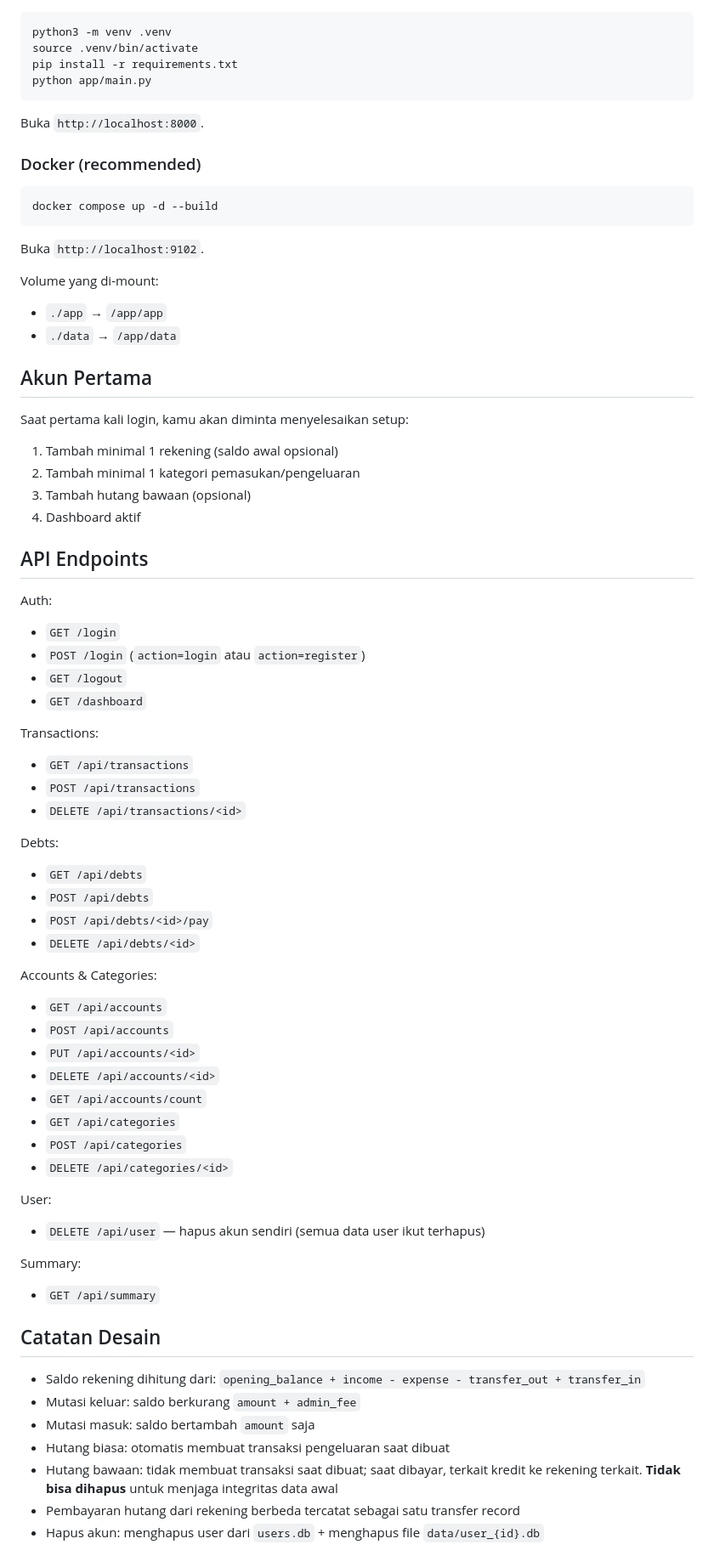
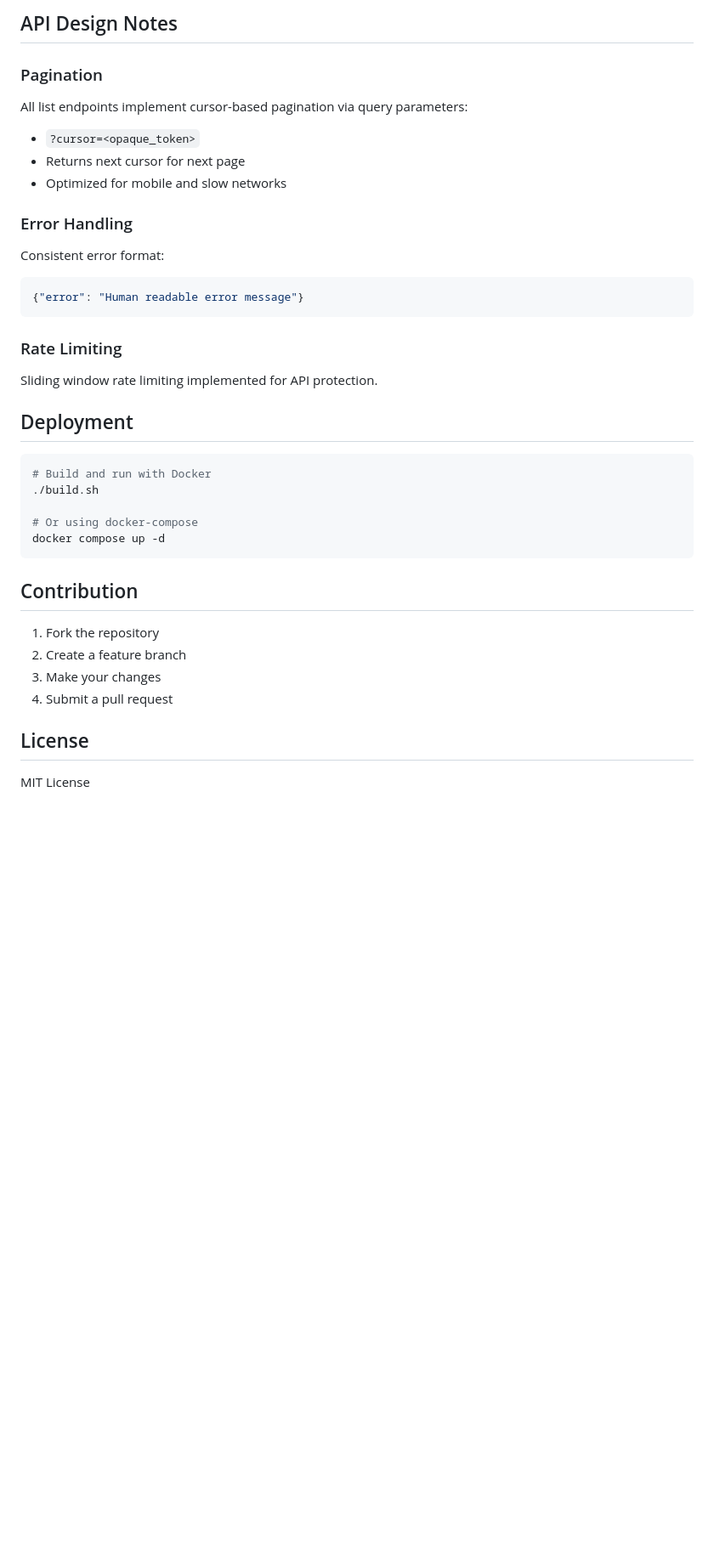
Before and after one commit to panpapan-rahe/cash-flow-journal, a Markdown page: README.md, the part around one of its changes. Shown at 85% size. Rendered like a GitHub page; blank space fills up the shorter version.

Commit message:
docs: update README with new structure

````diff
--- a/README.md
+++ b/README.md
@@ -76,74 +76,37 @@ Catatan keuangan personal berbasis web: dashboard single-page untuk mencatat pem
+## API Design Notes
+
+### Pagination
+All list endpoints implement cursor-based pagination via query parameters:
+- `?cursor=<opaque_token>`
+- Returns next cursor for next page
+- Optimized for mobile and slow networks
+
+### Error Handling
+Consistent error format:
+```json
+{"error": "Human readable error message"}
+```
+
+### Rate Limiting
+Sliding window rate limiting implemented for API protection.
+
+## Deployment
 
 ```bash
-python3 -m venv .venv
-source .venv/bin/activate
-pip install -r requirements.txt
-python app/main.py
+# Build and run with Docker
+./build.sh
+
+# Or using docker-compose
+docker compose up -d
 ```
 
-Buka `http://localhost:8000`.
+## Contribution
 
-### Docker (recommended)
+1. Fork the repository
+2. Create a feature branch
+3. Make your changes
+4. Submit a pull request
 
-```bash
-docker compose up -d --build
-```
+## License
 
-Buka `http://localhost:9102`.
-
-Volume yang di-mount:
-- `./app` → `/app/app`
-- `./data` → `/app/data`
-
-## Akun Pertama
-
-Saat pertama kali login, kamu akan diminta menyelesaikan setup:
-1. Tambah minimal 1 rekening (saldo awal opsional)
-2. Tambah minimal 1 kategori pemasukan/pengeluaran
-3. Tambah hutang bawaan (opsional)
-4. Dashboard aktif
-
-## API Endpoints
-
-Auth:
-- `GET /login`
-- `POST /login` (`action=login` atau `action=register`)
-- `GET /logout`
-- `GET /dashboard`
-
-Transactions:
-- `GET /api/transactions`
-- `POST /api/transactions`
-- `DELETE /api/transactions/<id>`
-
-Debts:
-- `GET /api/debts`
-- `POST /api/debts`
-- `POST /api/debts/<id>/pay`
-- `DELETE /api/debts/<id>`
-
-Accounts & Categories:
-- `GET /api/accounts`
-- `POST /api/accounts`
-- `PUT /api/accounts/<id>`
-- `DELETE /api/accounts/<id>`
-- `GET /api/accounts/count`
-- `GET /api/categories`
-- `POST /api/categories`
-- `DELETE /api/categories/<id>`
-
-User:
-- `DELETE /api/user` — hapus akun sendiri (semua data user ikut terhapus)
-
-Summary:
-- `GET /api/summary`
-
-## Catatan Desain
-
-- Saldo rekening dihitung dari: `opening_balance + income - expense - transfer_out + transfer_in`
-- Mutasi keluar: saldo berkurang `amount + admin_fee`
-- Mutasi masuk: saldo bertambah `amount` saja
-- Hutang biasa: otomatis membuat transaksi pengeluaran saat dibuat
-- Hutang bawaan: tidak membuat transaksi saat dibuat; saat dibayar, terkait kredit ke rekening terkait. **Tidak bisa dihapus** untuk menjaga integritas data awal
-- Pembayaran hutang dari rekening berbeda tercatat sebagai satu transfer record
-- Hapus akun: menghapus user dari `users.db` + menghapus file `data/user_{id}.db`
+MIT License
````
Also changed, not shown: other parts of README.md (+68 -68 lines).
